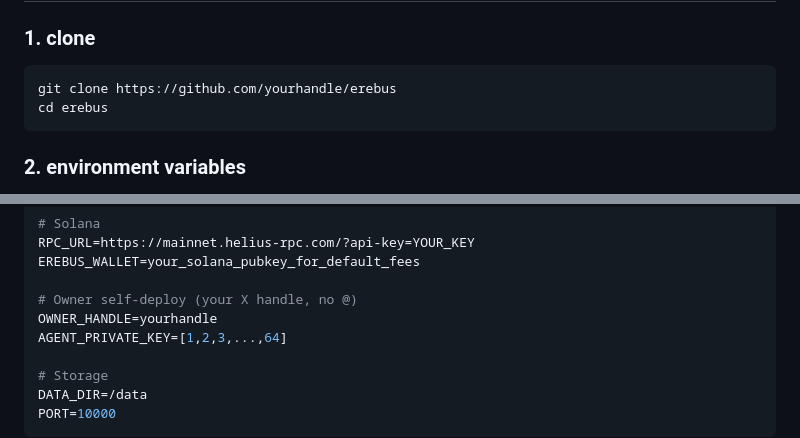
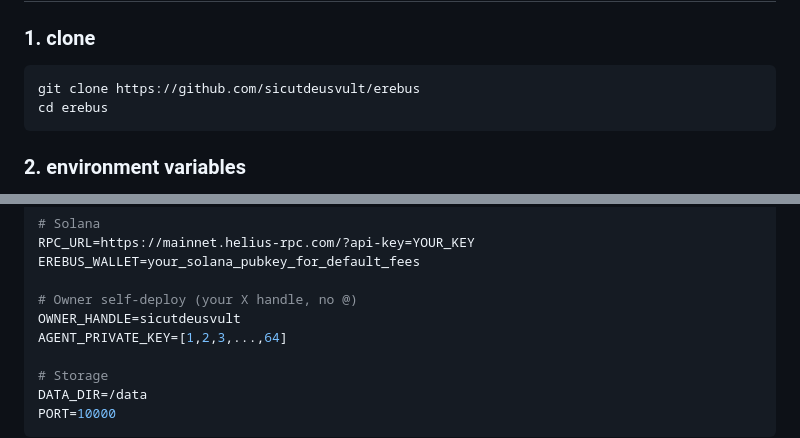
Before and after one commit to sicutdeusvult/wwwEREBUS, a Markdown page: README.md, 2 parts joined by grey strips. GitHub-like rendering.

````diff
--- a/README.md
+++ b/README.md
@@ -456,7 +456,7 @@ everything erebus experiences is saved. nothing is lost on restart.
 ### 1. clone
 
 ```bash
-git clone https://github.com/yourhandle/erebus
+git clone https://github.com/sicutdeusvult/erebus
 cd erebus
 ```
 
@@ -489,7 +489,7 @@ RPC_URL=https://mainnet.helius-rpc.com/?api-key=YOUR_KEY
 EREBUS_WALLET=your_solana_pubkey_for_default_fees
 
 # Owner self-deploy (your X handle, no @)
-OWNER_HANDLE=yourhandle
+OWNER_HANDLE=sicutdeusvult
 AGENT_PRIVATE_KEY=[1,2,3,...,64]
 
 # Storage
````
